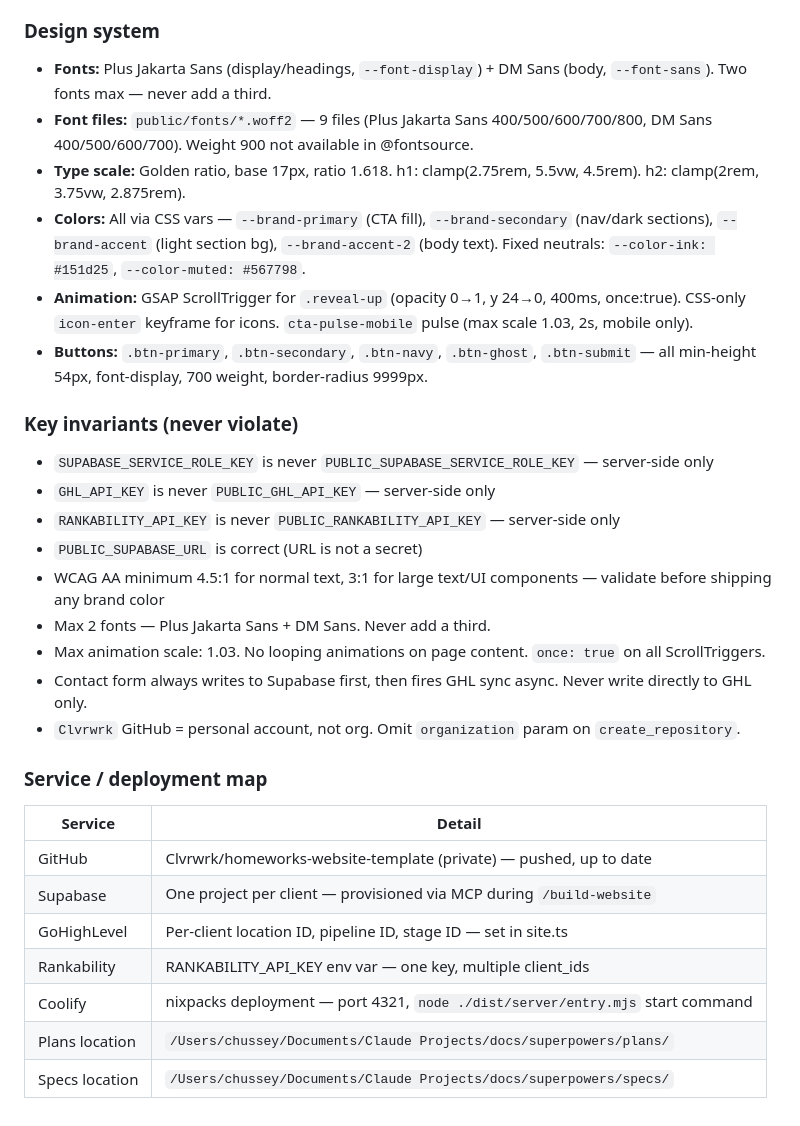
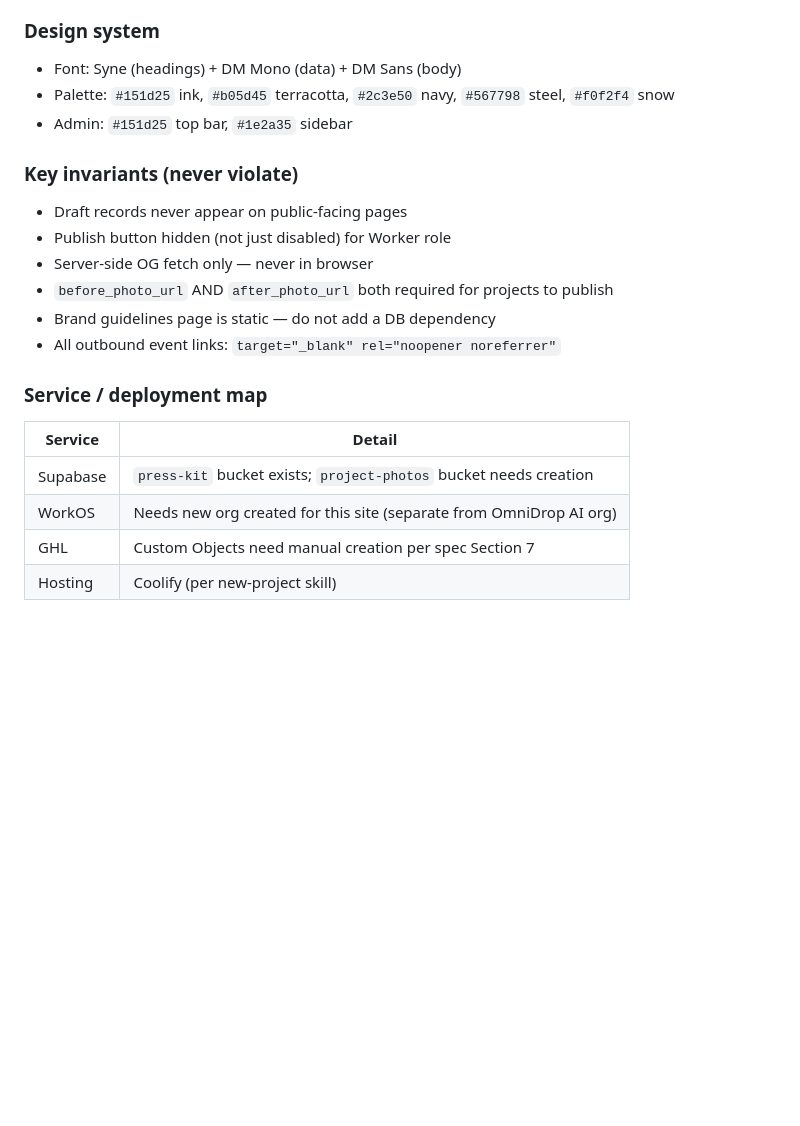
Before and after one commit to Clvrwrk/homeworks-website-template, a Markdown page: docs/handoffs/current.md, the part around one of its changes. GitHub-like rendering; blank space fills up the shorter version.

```diff
--- a/docs/handoffs/current.md
+++ b/docs/handoffs/current.md
@@ -94,33 +93,21 @@ None — all 16 tasks complete. Template is finished and pushed. Session ended a
 
 ### Design system
-
-- **Fonts:** Plus Jakarta Sans (display/headings, `--font-display`) + DM Sans (body, `--font-sans`). Two fonts max — never add a third.
-- **Font files:** `public/fonts/*.woff2` — 9 files (Plus Jakarta Sans 400/500/600/700/800, DM Sans 400/500/600/700). Weight 900 not available in @fontsource.
-- **Type scale:** Golden ratio, base 17px, ratio 1.618. h1: clamp(2.75rem, 5.5vw, 4.5rem). h2: clamp(2rem, 3.75vw, 2.875rem).
-- **Colors:** All via CSS vars — `--brand-primary` (CTA fill), `--brand-secondary` (nav/dark sections), `--brand-accent` (light section bg), `--brand-accent-2` (body text). Fixed neutrals: `--color-ink: #151d25`, `--color-muted: #567798`.
-- **Animation:** GSAP ScrollTrigger for `.reveal-up` (opacity 0→1, y 24→0, 400ms, once:true). CSS-only `icon-enter` keyframe for icons. `cta-pulse-mobile` pulse (max scale 1.03, 2s, mobile only).
-- **Buttons:** `.btn-primary`, `.btn-secondary`, `.btn-navy`, `.btn-ghost`, `.btn-submit` — all min-height 54px, font-display, 700 weight, border-radius 9999px.
+- Font: Syne (headings) + DM Mono (data) + DM Sans (body)
+- Palette: `#151d25` ink, `#b05d45` terracotta, `#2c3e50` navy, `#567798` steel, `#f0f2f4` snow
+- Admin: `#151d25` top bar, `#1e2a35` sidebar
 
 ### Key invariants (never violate)
-
-- `SUPABASE_SERVICE_ROLE_KEY` is never `PUBLIC_SUPABASE_SERVICE_ROLE_KEY` — server-side only
-- `GHL_API_KEY` is never `PUBLIC_GHL_API_KEY` — server-side only
-- `RANKABILITY_API_KEY` is never `PUBLIC_RANKABILITY_API_KEY` — server-side only
-- `PUBLIC_SUPABASE_URL` is correct (URL is not a secret)
-- WCAG AA minimum 4.5:1 for normal text, 3:1 for large text/UI components — validate before shipping any brand color
-- Max 2 fonts — Plus Jakarta Sans + DM Sans. Never add a third.
-- Max animation scale: 1.03. No looping animations on page content. `once: true` on all ScrollTriggers.
-- Contact form always writes to Supabase first, then fires GHL sync async. Never write directly to GHL only.
-- `Clvrwrk` GitHub = personal account, not org. Omit `organization` param on `create_repository`.
+- Draft records never appear on public-facing pages
+- Publish button hidden (not just disabled) for Worker role
+- Server-side OG fetch only — never in browser
+- `before_photo_url` AND `after_photo_url` both required for projects to publish
+- Brand guidelines page is static — do not add a DB dependency
+- All outbound event links: `target="_blank" rel="noopener noreferrer"`
 
 ### Service / deployment map
-
 | Service | Detail |
-|---------|--------|
-| GitHub | Clvrwrk/homeworks-website-template (private) — pushed, up to date |
-| Supabase | One project per client — provisioned via MCP during `/build-website` |
-| GoHighLevel | Per-client location ID, pipeline ID, stage ID — set in site.ts |
-| Rankability | RANKABILITY_API_KEY env var — one key, multiple client_ids |
-| Coolify | nixpacks deployment — port 4321, `node ./dist/server/entry.mjs` start command |
-| Plans location | `/Users/chussey/Documents/Claude Projects/docs/superpowers/plans/` |
-| Specs location | `/Users/chussey/Documents/Claude Projects/docs/superpowers/specs/` |
+|---|---|
+| Supabase | `press-kit` bucket exists; `project-photos` bucket needs creation |
+| WorkOS | Needs new org created for this site (separate from OmniDrop AI org) |
+| GHL | Custom Objects need manual creation per spec Section 7 |
+| Hosting | Coolify (per new-project skill) |
```
Also changed, not shown: other parts of docs/handoffs/current.md (+62 -63 lines), 1 other file.
